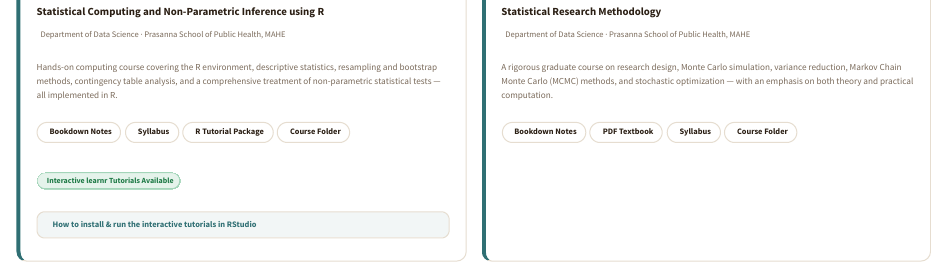
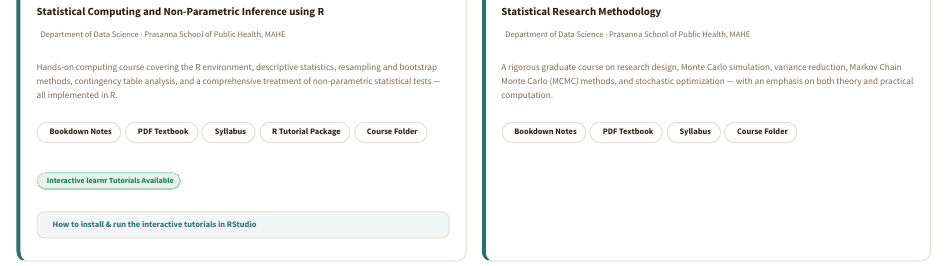
Before and after one commit to kskbhat/kskbhat.github.io, a Quarto document (teaching.qmd): the page in a window 1100 px wide, from 260 px down. Rendered offline with R 4.5, knitr and Pandoc in place of Quarto, with nearby package versions.

Commit message:
Add PDF Textbook button link to Statistical Computing course card on Teaching page

```diff
--- a/teaching.qmd
+++ b/teaching.qmd
@@ -35,6 +35,9 @@ I teach graduate-level courses in statistics, computing, and research methodolog
 <div class="course-card-links">
   <a href="https://kskbhat.github.io/Teaching/mahe/Statistical%20Computing%20and%20Non%20parametric%20inference%20using%20R/_book/" class="teaching-pill" target="_blank">
     <i class="bi bi-book"></i> Bookdown Notes
+  </a>
+  <a href="https://kskbhat.github.io/Teaching/mahe/Statistical%20Computing%20and%20Non%20parametric%20inference%20using%20R/_book/R_Statistical_Computing_Course.pdf" class="teaching-pill" target="_blank">
+    <i class="bi bi-file-earmark-pdf"></i> PDF Textbook
   </a>
   <a href="https://github.com/kskbhat/Teaching/blob/main/mahe/Statistical%20Computing%20and%20Non%20parametric%20inference%20using%20R/README.md" class="teaching-pill" target="_blank">
     <i class="bi bi-file-earmark-text"></i> Syllabus
```
Also changed, not shown: 1 other file.
